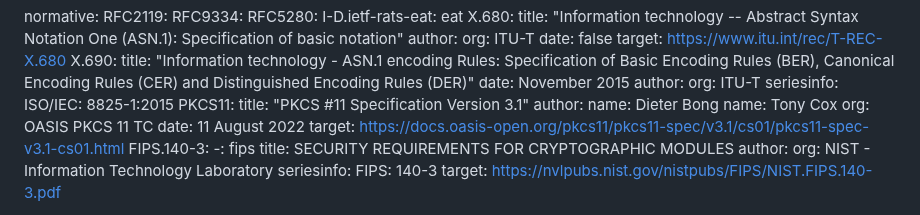
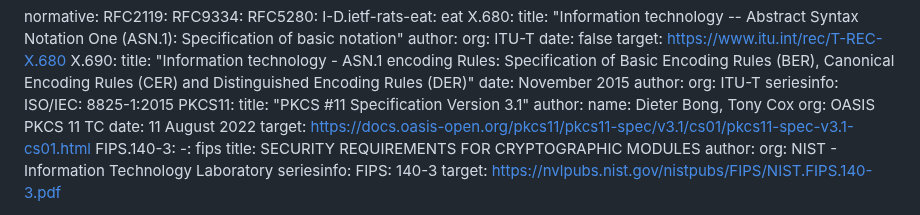
Before and after one commit to ietf-rats-wg/key-attestation, a Markdown page: draft-ounsworth-rats-pkix-key-attestation.md, the part around the change. GitHub-like rendering.

Commit message:
Update draft-ounsworth-rats-pkix-key-attestation.md
fixed warning using name: in reference twice.

```diff
--- a/draft-ounsworth-rats-pkix-key-attestation.md
+++ b/draft-ounsworth-rats-pkix-key-attestation.md
@@ -87,8 +87,7 @@ normative:
   PKCS11:
     title: "PKCS #11 Specification Version 3.1"
     author:
-      name: Dieter Bong
-      name: Tony Cox
+      name: Dieter Bong, Tony Cox
       org: OASIS PKCS 11 TC
       date: 11 August 2022
     target: https://docs.oasis-open.org/pkcs11/pkcs11-spec/v3.1/cs01/pkcs11-spec-v3.1-cs01.html
```
